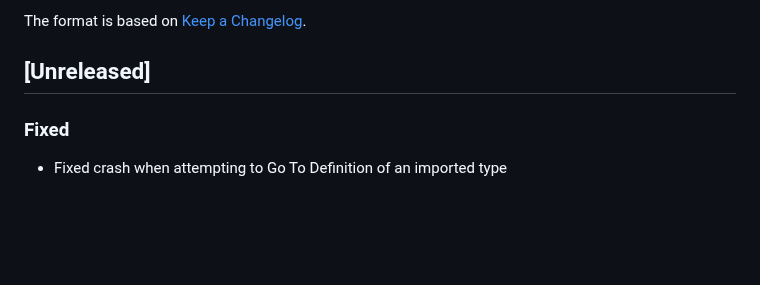
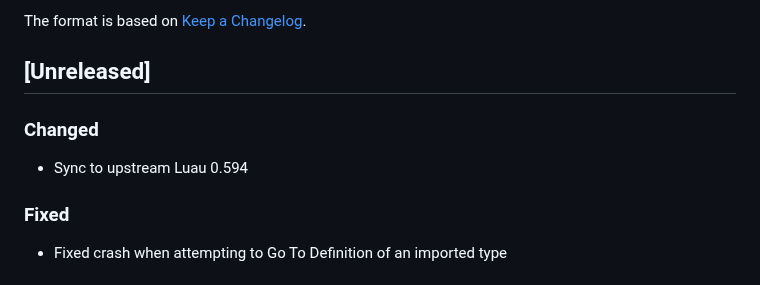
Before and after one commit to JohnnyMorganz/luau-lsp, a Markdown page: CHANGELOG.md, the part around one of its changes. Drawn GitHub-style; blank space fills up the shorter version.

Commit message:
Sync to upstream Luau 0.594

```diff
--- a/CHANGELOG.md
+++ b/CHANGELOG.md
@@ -5,6 +5,10 @@ All notable changes to this project will be documented in this file.
 The format is based on [Keep a Changelog](https://keepachangelog.com/en/1.0.0/).
 
 ## [Unreleased]
+
+### Changed
+
+- Sync to upstream Luau 0.594
 
 ### Fixed
 
```
Also changed, not shown: other parts of CHANGELOG.md (+3 -2 lines).
